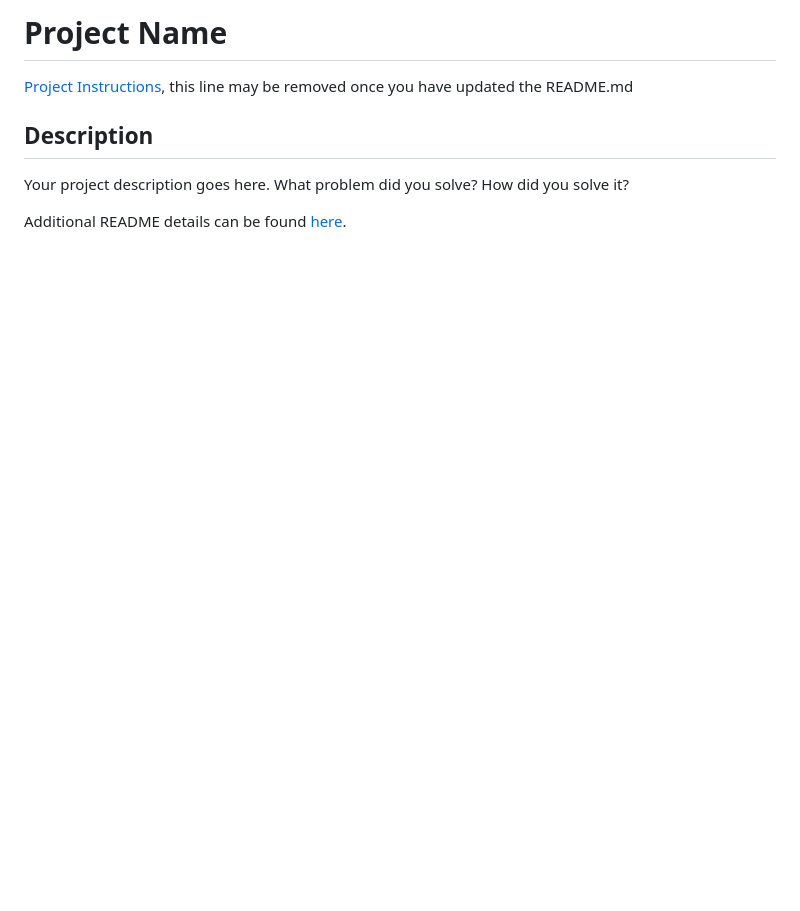
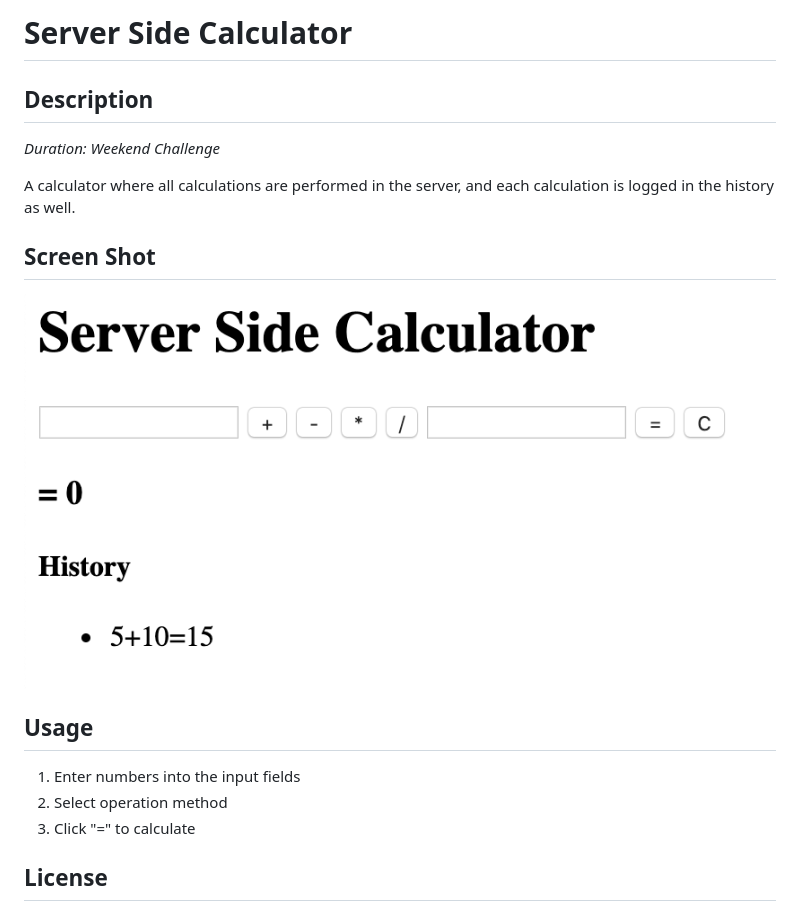
Before and after one commit to cchelton/jquery-server-side-calculator, a Markdown page: README.md, the part around the change printed below. GitHub-like rendering; pictures changed too: images/colesApp.png (added); blank space fills up the shorter version.

Commit message:
completed readme

```diff
--- a/README.md
+++ b/README.md
@@ -1,9 +1,20 @@
-# Project Name
-
-[Project Instructions](./INSTRUCTIONS.md), this line may be removed once you have updated the README.md
+# Server Side Calculator
 
 ## Description
 
-Your project description goes here. What problem did you solve? How did you solve it?
+_Duration:_ _Weekend_ _Challenge_
 
-Additional README details can be found [here](https://github.com/PrimeAcademy/readme-template/blob/master/README.md).
+A calculator where all calculations are performed in the server, and each calculation is logged in the history as well.
+
+## Screen Shot
+
+![coles-calc](images/colesApp.png)
+
+## Usage
+
+1. Enter numbers into the input fields
+2. Select operation method
+3. Click "=" to calculate
+
+## License
+
```
Also changed, not shown: other parts of README.md (+1 -0 lines).
